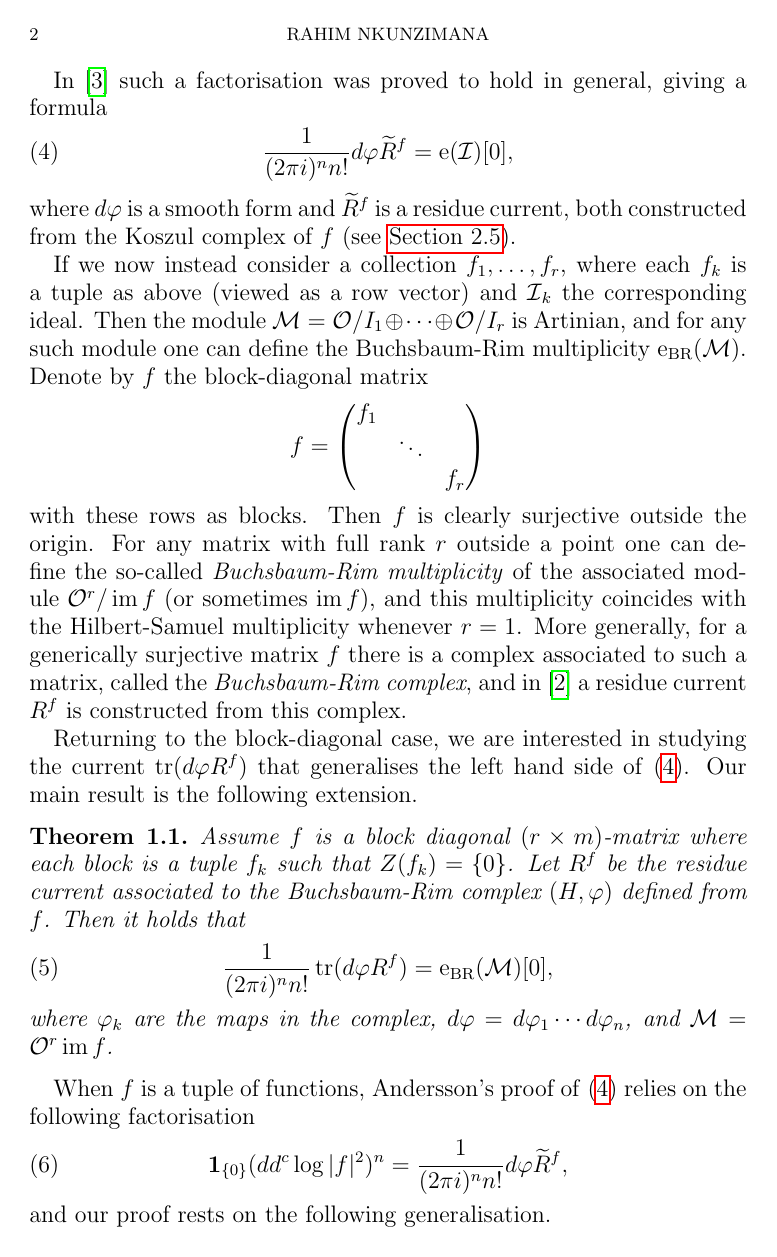
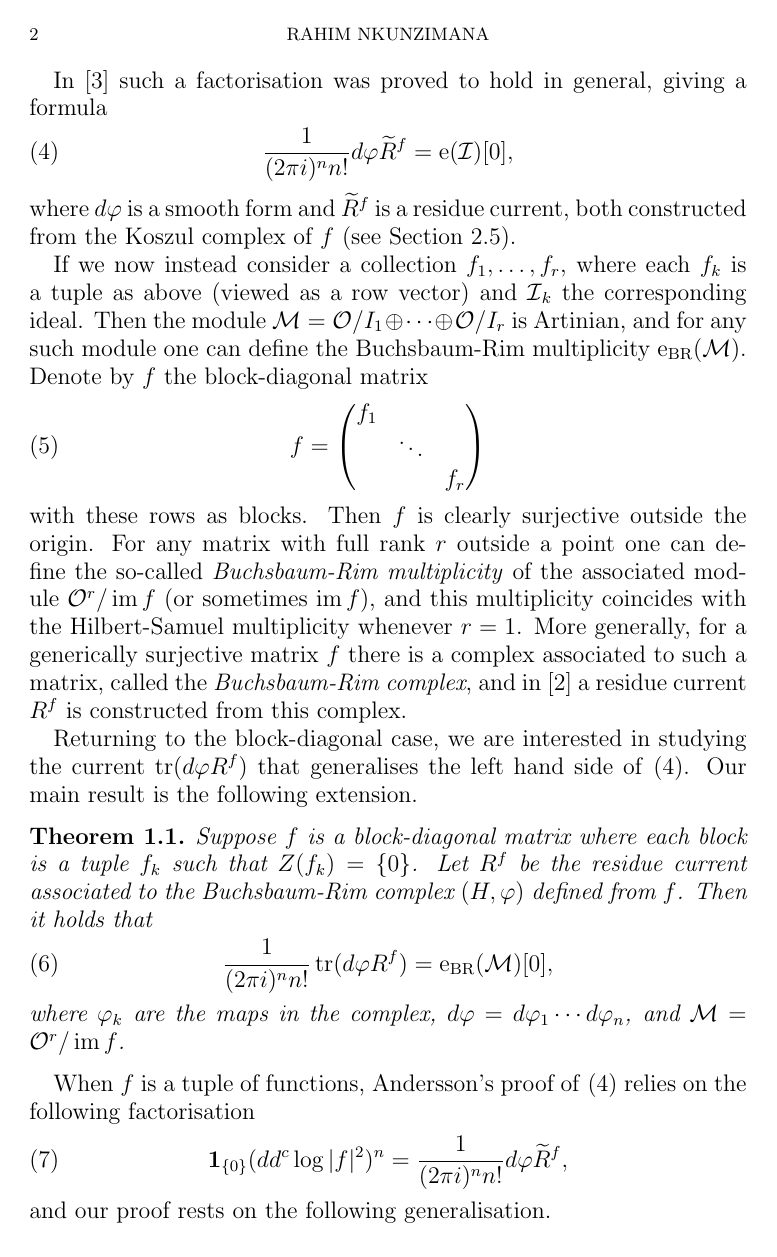
Before and after one commit to rahimn/lic, a LaTeX paper (main.tex, which reads 1. Introduction/introduction.tex): page 2 of 25. The pictures show the PDF file main.pdf that the author committed with the source.

Commit message:
fix intro

```diff
--- a/1. Introduction/introduction.tex
+++ b/1. Introduction/introduction.tex
@@ -37,15 +37,16 @@ If we now instead consider a collection $f_1, \dots, f_r$, where each $f_k$ is a
 as a row vector) and $\I_k$ the corresponding ideal. Then the module $\M = \O/ I_1 \oplus \cdots \oplus \O/I_r$ is Artinian,
 and for any such module one can define the Buchsbaum-Rim multiplicity $\ebr(\M)$.
 Denote by $f$ the block-diagonal matrix
-\begin{equation*}
+\begin{equation}
+  \label{block-diagonal}
  f = \begin{pmatrix}
     f_1 \\
     & \ddots \\
     && f_r
   \end{pmatrix}
-\end{equation*}
+\end{equation}
 with these rows as blocks. Then $f$ is clearly surjective outside the origin. For any matrix with full rank $r$ outside a point one can define the so-called \emph{Buchsbaum-Rim multiplicity} of
-the associated module $\O^r/ \im f$ (or sometimes $\im f$), and this multiplicity coincides with the Hilbert-Samuel multiplicity whenever $r=1$. More generally, for a generically surjective matrix $f$
+the associated module $\O^r / \im f$ (or sometimes $\im f$), and this multiplicity coincides with the Hilbert-Samuel multiplicity whenever $r=1$. More generally, for a generically surjective matrix $f$
 there is a complex associated to such a matrix, called the
 \emph{Buchsbaum-Rim complex}, and in \autocite{AnderssonBR} a residue current $R^f$ is constructed from this complex.
 
@@ -53,13 +54,13 @@ Returning to the block-diagonal case, we are interested in studying the current
 Our main result is the following extension.
 \begin{theorem}
 \label{ThmB}
-Assume $f$ is a block diagonal $(r\times m)$-matrix where each block is a tuple $f_k$ such that $Z(f_k)=\{0\}$.
+Suppose $f$ is a block-diagonal matrix where each block is a tuple $f_k$ such that $Z(f_k)=\{0\}$.
 Let $R^f$ be the residue current associated to the Buchsbaum-Rim complex $(H, \phi)$ defined from $f$.
 Then it holds that
 \begin{equation} \label{eqB}
   \frac{1}{(2\pi i )^n n!} \tr(d\phi R^f) =\ebr(\M)[0],
 \end{equation}
-where $\phi_k$ are the maps in the complex, $d\phi = d\phi_1\cdots d\phi_n$, and $\M = \O^r\im f$.
+where $\phi_k$ are the maps in the complex, $d\phi = d\phi_1\cdots d\phi_n$, and $\M = \O^r/\im f$.
 \end{theorem}
 
 When $f$ is a tuple of functions, Andersson's proof of \eqref{Mats argumentprincip} relies on the following factorisation
```
Also changed, not shown: packages.tex (+2 -2 lines), main.pdf, 1. Introduction/introduction.tex (2 more changed lines).
